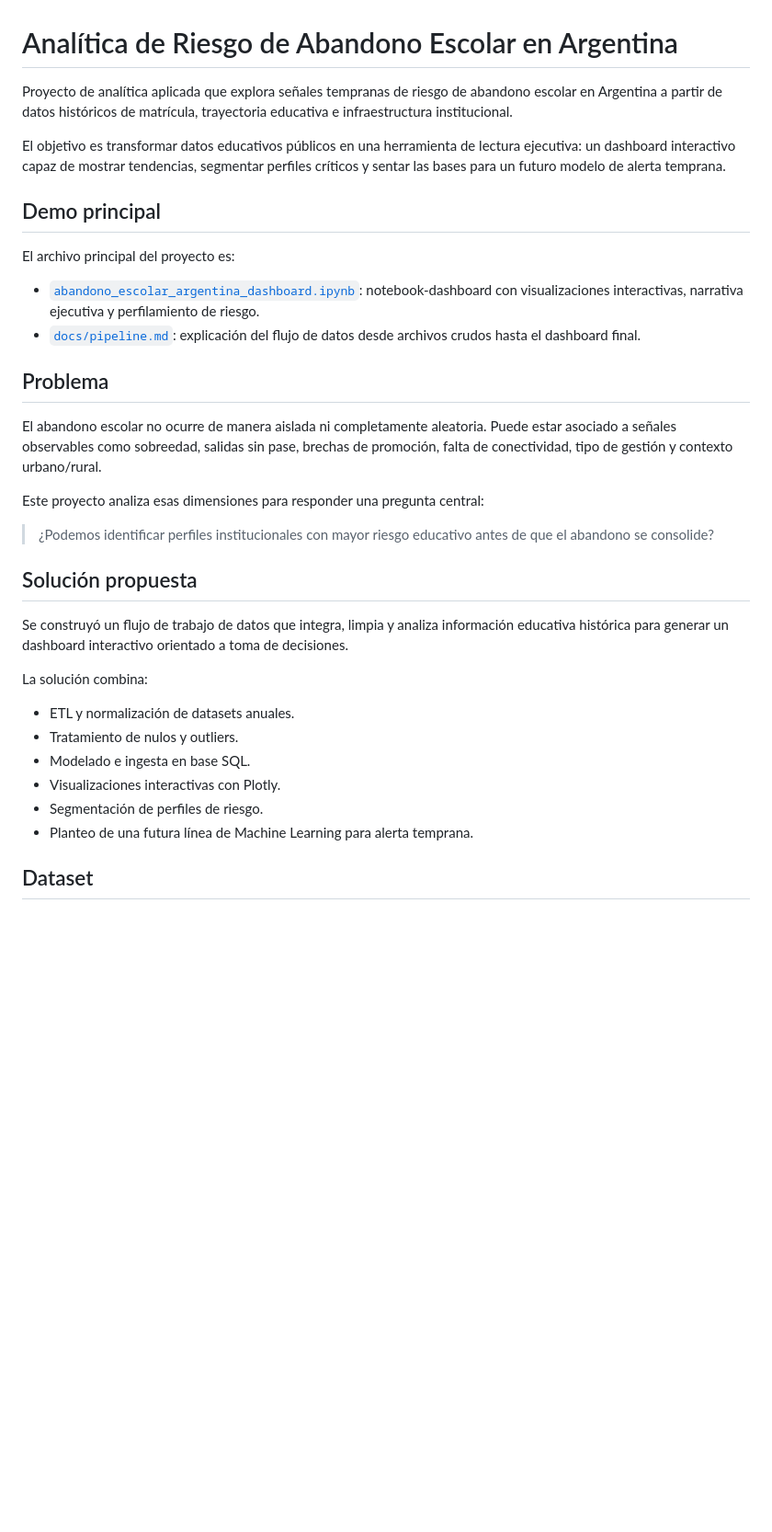
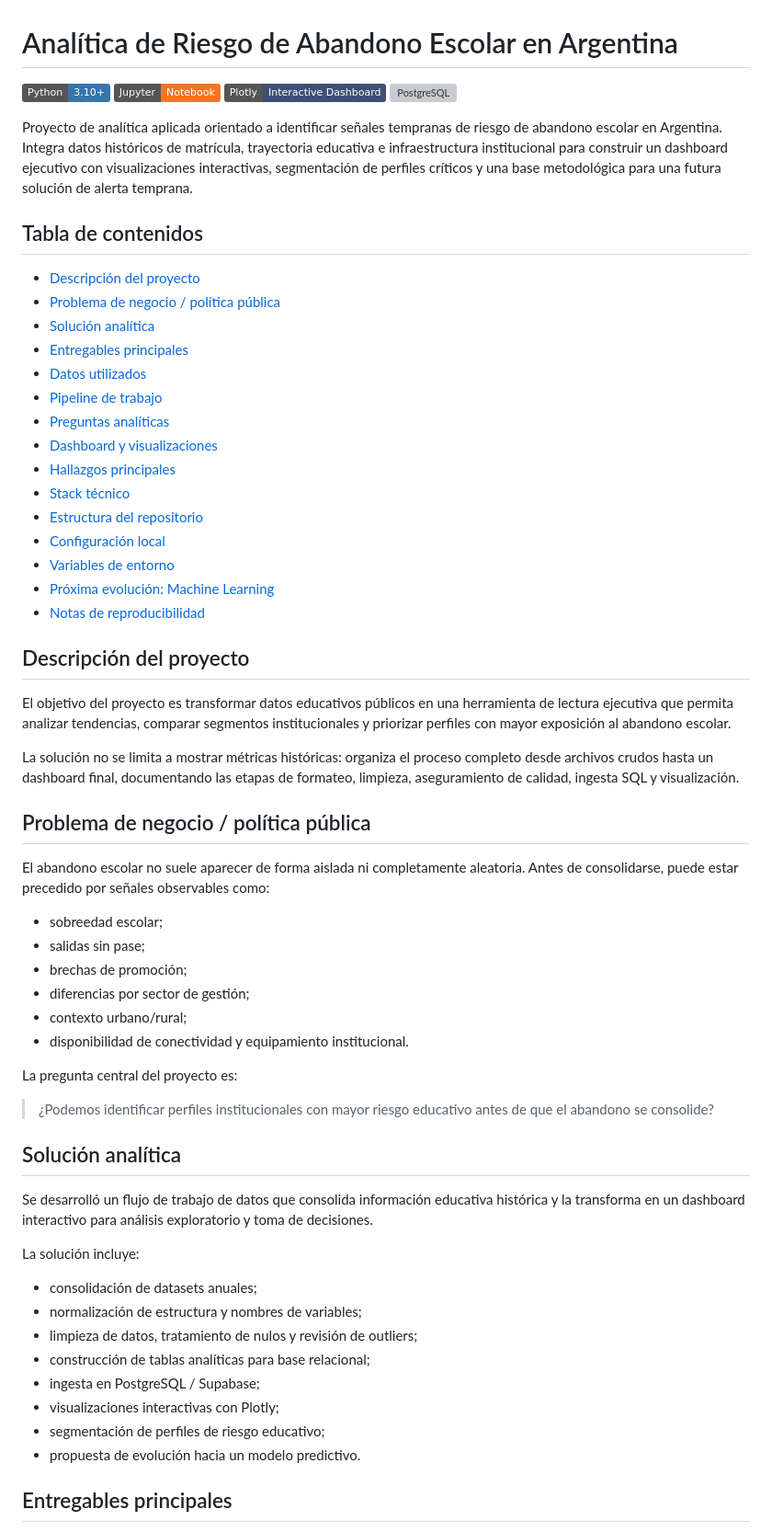
Before and after one commit to agus476/radar-trayectorias-educativas-argentinas, a Markdown page: README.md, the part around one of its changes. Shown at 92% size. Drawn GitHub-style; badges without logos; blank space fills up the shorter version; grey boxes are pictures that could not be loaded.

```diff
--- a/README.md
+++ b/README.md
@@ -1,36 +1,65 @@
 # Analítica de Riesgo de Abandono Escolar en Argentina
 
-Proyecto de analítica aplicada que explora señales tempranas de riesgo de abandono escolar en Argentina a partir de datos históricos de matrícula, trayectoria educativa e infraestructura institucional.
+[![Python](https://img.shields.io/badge/Python-3.10%2B-3776AB?logo=python&logoColor=white)](https://www.python.org/)
+[![Jupyter](https://img.shields.io/badge/Jupyter-Notebook-F37626?logo=jupyter&logoColor=white)](https://jupyter.org/)
+[![Plotly](https://img.shields.io/badge/Plotly-Interactive%20Dashboard-3F4F75?logo=plotly&logoColor=white)](https://plotly.com/)
+[![PostgreSQL](https://img.shields.io/badge/PostgreSQL%20%2F%20Supabase-Data%20Warehouse-4169E1?logo=postgresql&logoColor=white)](https://www.postgresql.org/)
 
-El objetivo es transformar datos educativos públicos en una herramienta de lectura ejecutiva: un dashboard interactivo capaz de mostrar tendencias, segmentar perfiles críticos y sentar las bases para un futuro modelo de alerta temprana.
+Proyecto de analítica aplicada orientado a identificar señales tempranas de riesgo de abandono escolar en Argentina. Integra datos históricos de matrícula, trayectoria educativa e infraestructura institucional para construir un dashboard ejecutivo con visualizaciones interactivas, segmentación de perfiles críticos y una base metodológica para una futura solución de alerta temprana.
 
-## Demo principal
+## Tabla de contenidos
 
-El archivo principal del proyecto es:
+- [Descripción del proyecto](#descripción-del-proyecto)
+- [Problema de negocio / política pública](#problema-de-negocio--política-pública)
+- [Solución analítica](#solución-analítica)
+- [Entregables principales](#entregables-principales)
+- [Datos utilizados](#datos-utilizados)
+- [Pipeline de trabajo](#pipeline-de-trabajo)
+- [Preguntas analíticas](#preguntas-analíticas)
+- [Dashboard y visualizaciones](#dashboard-y-visualizaciones)
+- [Hallazgos principales](#hallazgos-principales)
+- [Stack técnico](#stack-técnico)
+- [Estructura del repositorio](#estructura-del-repositorio)
+- [Configuración local](#configuración-local)
+- [Variables de entorno](#variables-de-entorno)
+- [Próxima evolución: Machine Learning](#próxima-evolución-machine-learning)
+- [Notas de reproducibilidad](#notas-de-reproducibilidad)
 
-- [`abandono_escolar_argentina_dashboard.ipynb`](abandono_escolar_argentina_dashboard.ipynb): notebook-dashboard con visualizaciones interactivas, narrativa ejecutiva y perfilamiento de riesgo.
-- [`docs/pipeline.md`](docs/pipeline.md): explicación del flujo de datos desde archivos crudos hasta el dashboard final.
+## Descripción del proyecto
 
-## Problema
+El objetivo del proyecto es transformar datos educativos públicos en una herramienta de lectura ejecutiva que permita analizar tendencias, comparar segmentos institucionales y priorizar perfiles con mayor exposición al abandono escolar.
 
-El abandono escolar no ocurre de manera aislada ni completamente aleatoria. Puede estar asociado a señales observables como sobreedad, salidas sin pase, brechas de promoción, falta de conectividad, tipo de gestión y contexto urbano/rural.
+La solución no se limita a mostrar métricas históricas: organiza el proceso completo desde archivos crudos hasta un dashboard final, documentando las etapas de formateo, limpieza, aseguramiento de calidad, ingesta SQL y visualización.
 
-Este proyecto analiza esas dimensiones para responder una pregunta central:
+## Problema de negocio / política pública
+
+El abandono escolar no suele aparecer de forma aislada ni completamente aleatoria. Antes de consolidarse, puede estar precedido por señales observables como:
+
+- sobreedad escolar;
+- salidas sin pase;
+- brechas de promoción;
+- diferencias por sector de gestión;
+- contexto urbano/rural;
+- disponibilidad de conectividad y equipamiento institucional.
+
+La pregunta central del proyecto es:
 
 > ¿Podemos identificar perfiles institucionales con mayor riesgo educativo antes de que el abandono se consolide?
 
-## Solución propuesta
+## Solución analítica
 
-Se construyó un flujo de trabajo de datos que integra, limpia y analiza información educativa histórica para generar un dashboard interactivo orientado a toma de decisiones.
+Se desarrolló un flujo de trabajo de datos que consolida información educativa histórica y la transforma en un dashboard interactivo para análisis exploratorio y toma de decisiones.
 
-La solución combina:
+La solución incluye:
 
-- ETL y normalización de datasets anuales.
-- Tratamiento de nulos y outliers.
-- Modelado e ingesta en base SQL.
-- Visualizaciones interactivas con Plotly.
-- Segmentación de perfiles de riesgo.
-- Planteo de una futura línea de Machine Learning para alerta temprana.
+- consolidación de datasets anuales;
+- normalización de estructura y nombres de variables;
+- limpieza de datos, tratamiento de nulos y revisión de outliers;
+- construcción de tablas analíticas para base relacional;
+- ingesta en PostgreSQL / Supabase;
+- visualizaciones interactivas con Plotly;
+- segmentación de perfiles de riesgo educativo;
+- propuesta de evolución hacia un modelo predictivo.
 
-## Dataset
+## Entregables principales
 
```
Also changed, not shown: other parts of README.md (+128 -53 lines).
